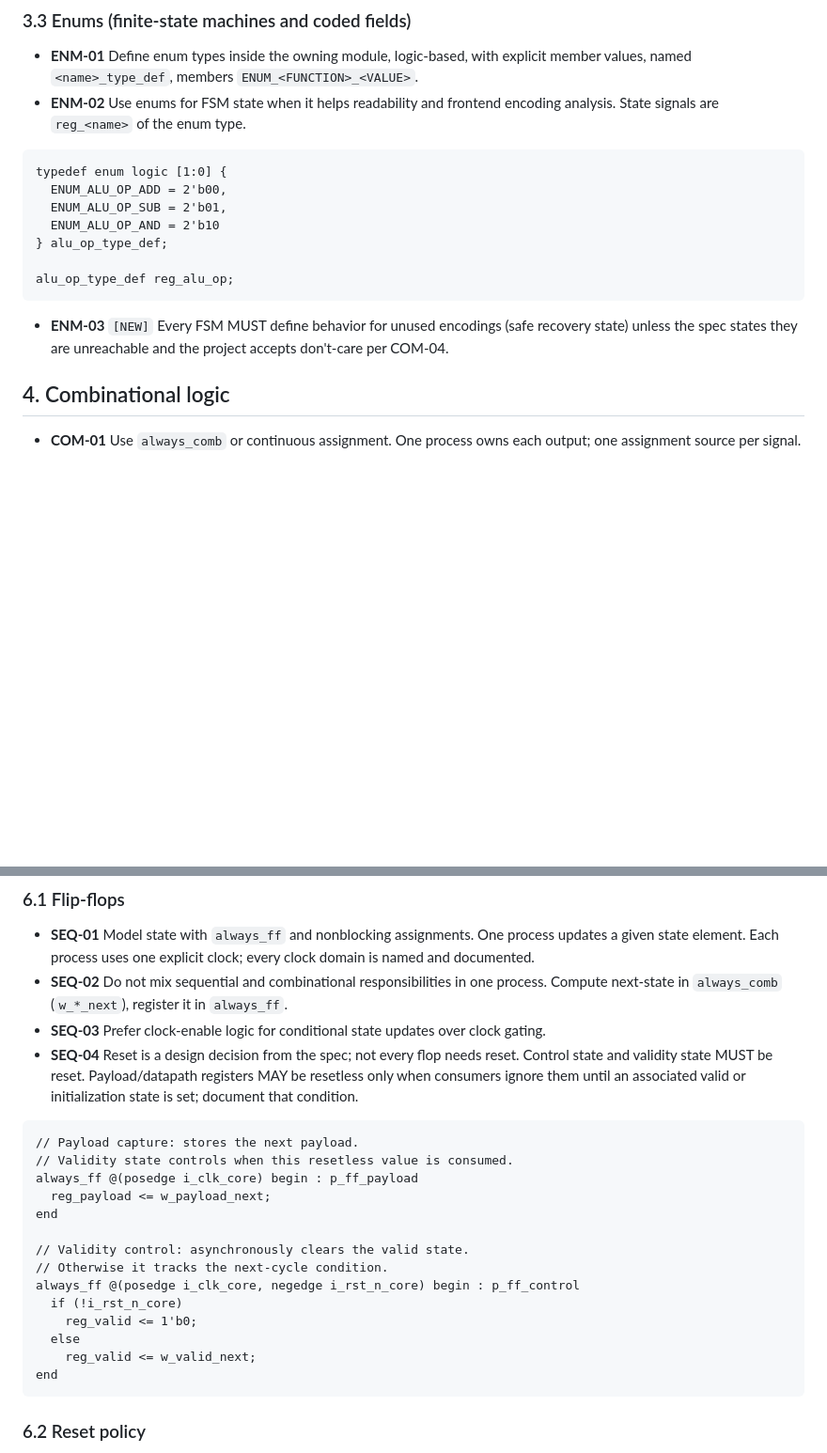
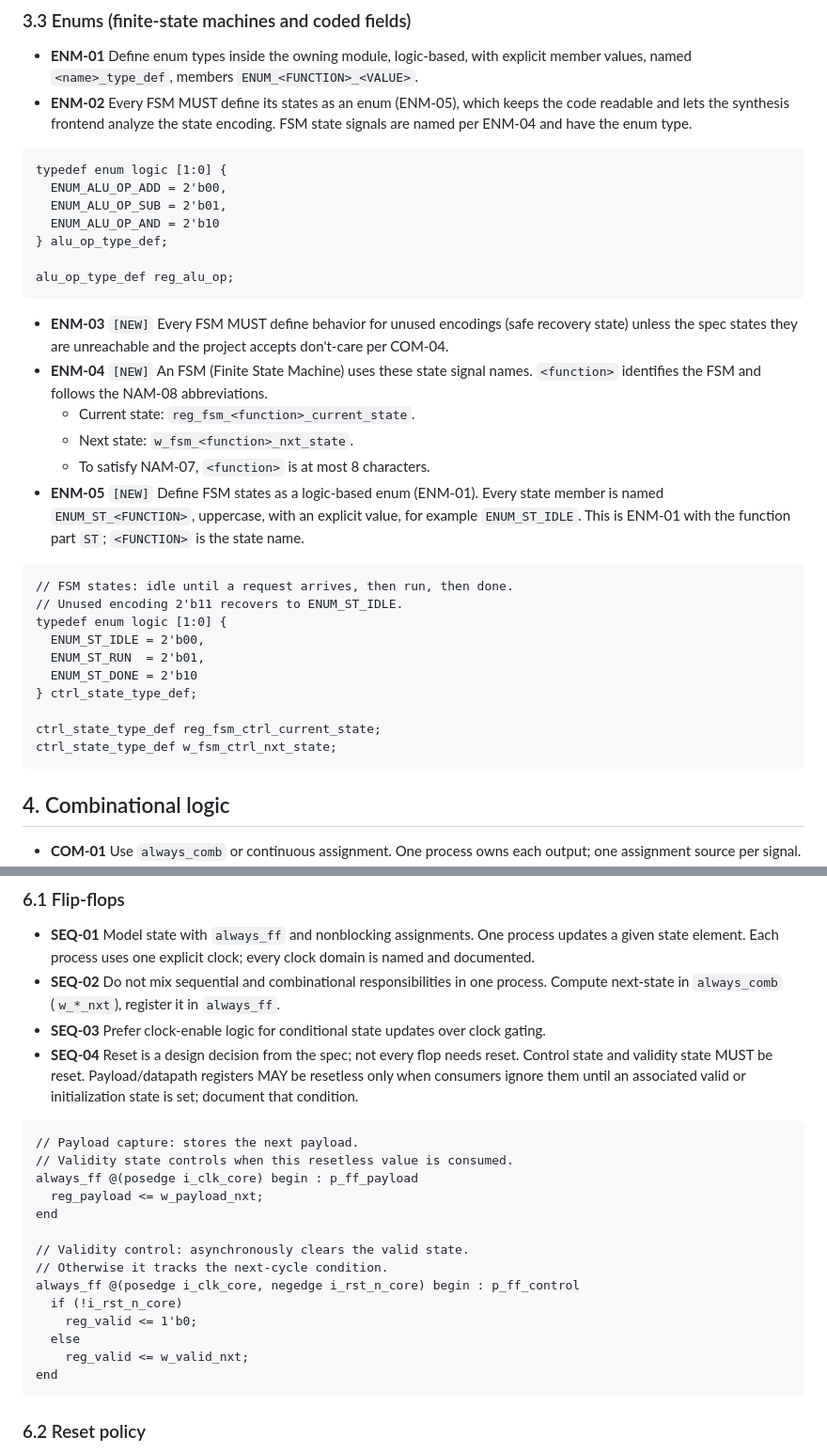
Before and after one commit to nguyenquanicd/VLSIT_RTL_Generator_AI_Flow, a Markdown page: vlsit_golden_rtl_design_rule.md, 2 parts joined by grey strips. Shown at 94% size. Drawn GitHub-style; blank space fills up the shorter version.

````diff
--- a/vlsit_golden_rtl_design_rule.md
+++ b/vlsit_golden_rtl_design_rule.md
@@ -85,7 +113,7 @@ parameter logic [31:0] PARA_DATA_W = 32,
 ### 3.3 Enums (finite-state machines and coded fields)
 
 - **ENM-01** Define enum types inside the owning module, logic-based, with explicit member values, named `<name>_type_def`, members `ENUM_<FUNCTION>_<VALUE>`.
-- **ENM-02** Use enums for FSM state when it helps readability and frontend encoding analysis. State signals are `reg_<name>` of the enum type.
+- **ENM-02** Every FSM MUST define its states as an enum (ENM-05), which keeps the code readable and lets the synthesis frontend analyze the state encoding. FSM state signals are named per ENM-04 and have the enum type.
 
 ```systemverilog
 typedef enum logic [1:0] {
@@ -98,6 +126,24 @@ alu_op_type_def reg_alu_op;
 ```
 
 - **ENM-03** `[NEW]` Every FSM MUST define behavior for unused encodings (safe recovery state) unless the spec states they are unreachable and the project accepts don't-care per COM-04.
+- **ENM-04** `[NEW]` An FSM (Finite State Machine) uses these state signal names. `<function>` identifies the FSM and follows the NAM-08 abbreviations.
+  - Current state: `reg_fsm_<function>_current_state`.
+  - Next state: `w_fsm_<function>_nxt_state`.
+  - To satisfy NAM-07, `<function>` is at most 8 characters.
+- **ENM-05** `[NEW]` Define FSM states as a logic-based enum (ENM-01). Every state member is named `ENUM_ST_<FUNCTION>`, uppercase, with an explicit value, for example `ENUM_ST_IDLE`. This is ENM-01 with the function part `ST`; `<FUNCTION>` is the state name.
+
+```systemverilog
+// FSM states: idle until a request arrives, then run, then done.
+// Unused encoding 2'b11 recovers to ENUM_ST_IDLE.
+typedef enum logic [1:0] {
+  ENUM_ST_IDLE = 2'b00,
+  ENUM_ST_RUN  = 2'b01,
+  ENUM_ST_DONE = 2'b10
+} ctrl_state_type_def;
+
+ctrl_state_type_def reg_fsm_ctrl_current_state;
+ctrl_state_type_def w_fsm_ctrl_nxt_state;
+```
 
 ## 4. Combinational logic
 
@@ -137,7 +183,7 @@ end
 ### 6.1 Flip-flops
 
 - **SEQ-01** Model state with `always_ff` and nonblocking assignments. One process updates a given state element. Each process uses one explicit clock; every clock domain is named and documented.
-- **SEQ-02** Do not mix sequential and combinational responsibilities in one process. Compute next-state in `always_comb` (`w_*_next`), register it in `always_ff`.
+- **SEQ-02** Do not mix sequential and combinational responsibilities in one process. Compute next-state in `always_comb` (`w_*_nxt`), register it in `always_ff`.
 - **SEQ-03** Prefer clock-enable logic for conditional state updates over clock gating.
 - **SEQ-04** Reset is a design decision from the spec; not every flop needs reset. Control state and validity state MUST be reset. Payload/datapath registers MAY be resetless only when consumers ignore them until an associated valid or initialization state is set; document that condition.
 
@@ -145,7 +191,7 @@ end
 // Payload capture: stores the next payload.
 // Validity state controls when this resetless value is consumed.
 always_ff @(posedge i_clk_core) begin : p_ff_payload
-  reg_payload <= w_payload_next;
+  reg_payload <= w_payload_nxt;
 end
 
 // Validity control: asynchronously clears the valid state.
@@ -154,7 +200,7 @@ always_ff @(posedge i_clk_core, negedge i_rst_n_core) begin : p_ff_control
   if (!i_rst_n_core)
     reg_valid <= 1'b0;
   else
-    reg_valid <= w_valid_next;
+    reg_valid <= w_valid_nxt;
 end
 ```
 
````
Also changed, not shown: other parts of vlsit_golden_rtl_design_rule.md (+30 -2 lines).
